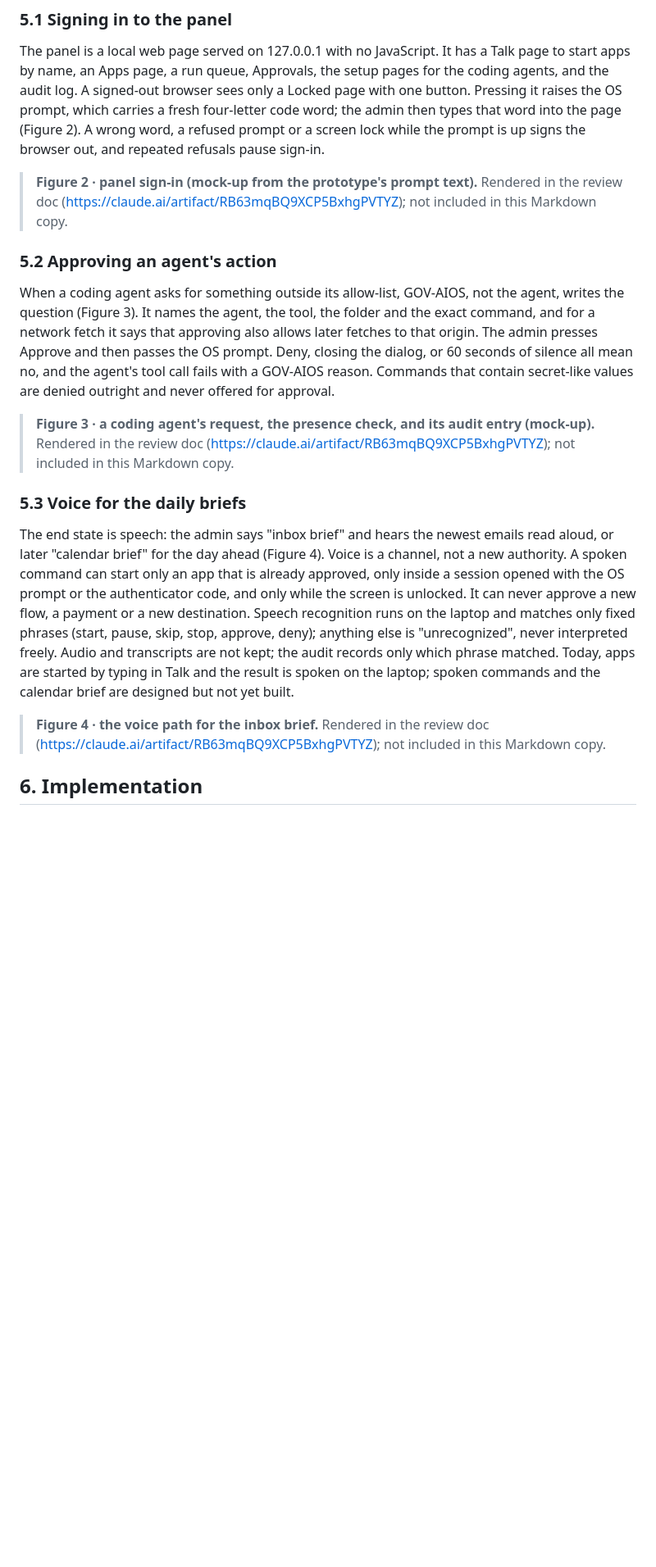
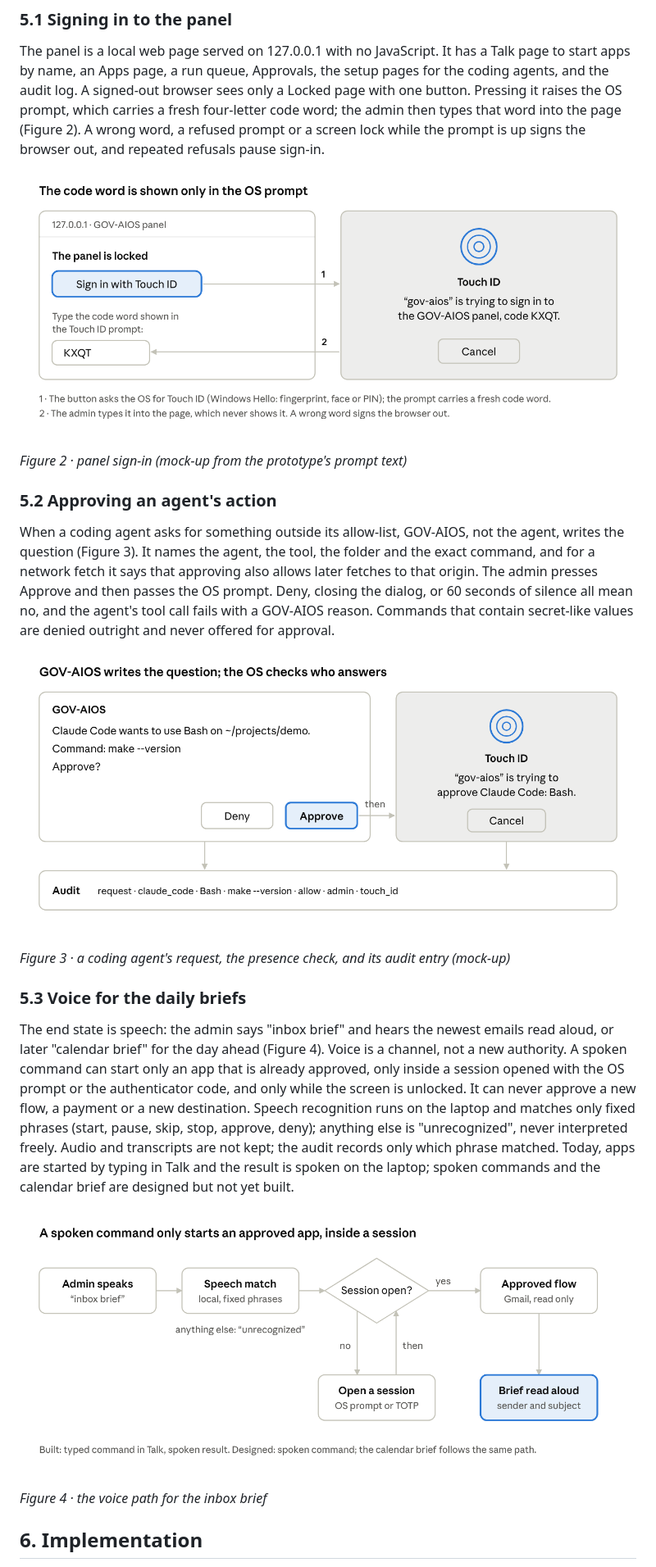
Before and after one commit to rkumar-bengaluru/GovAIOS, a Markdown page: docs/paper/gov-aios-paper-v1.md, the part around one of its changes. Shown at 82% size. Rendered like a GitHub page; pictures changed too: docs/paper/figures/fig2-panel-sign-in.png (added), docs/paper/figures/fig3-agent-approval.png (added), docs/paper/figures/fig4-voice-brief.png (added); blank space fills up the shorter version.

Commit message:
docs(paper): embed figures 1-4 and add the AIOS disclaimer
Figures are PNGs in docs/paper/figures, referenced by relative path so
they render on GitHub. A note under the title separates GOV-AIOS from
Rutgers' AIOS (arXiv:2403.16971).

Co-Authored-By: Claude Opus 5.5 <noreply@anthropic.com>

```diff
--- a/docs/paper/gov-aios-paper-v1.md
+++ b/docs/paper/gov-aios-paper-v1.md
@@ -164,19 +168,25 @@ The admin meets GOV-AIOS in three places: a local control panel, the OS presence
 
 The panel is a local web page served on 127.0.0.1 with no JavaScript. It has a Talk page to start apps by name, an Apps page, a run queue, Approvals, the setup pages for the coding agents, and the audit log. A signed-out browser sees only a Locked page with one button. Pressing it raises the OS prompt, which carries a fresh four-letter code word; the admin then types that word into the page (Figure 2). A wrong word, a refused prompt or a screen lock while the prompt is up signs the browser out, and repeated refusals pause sign-in.
 
-> **Figure 2 · panel sign-in (mock-up from the prototype's prompt text).** Rendered in the review doc (https://claude.ai/artifact/RB63mqBQ9XCP5BxhgPVTYZ); not included in this Markdown copy.
+![Figure 2: panel sign-in (mock-up from the prototype's prompt text)](figures/fig2-panel-sign-in.png)
+
+*Figure 2 · panel sign-in (mock-up from the prototype's prompt text)*
 
 ### 5.2 Approving an agent's action
 
 When a coding agent asks for something outside its allow-list, GOV-AIOS, not the agent, writes the question (Figure 3). It names the agent, the tool, the folder and the exact command, and for a network fetch it says that approving also allows later fetches to that origin. The admin presses Approve and then passes the OS prompt. Deny, closing the dialog, or 60 seconds of silence all mean no, and the agent's tool call fails with a GOV-AIOS reason. Commands that contain secret-like values are denied outright and never offered for approval.
 
-> **Figure 3 · a coding agent's request, the presence check, and its audit entry (mock-up).** Rendered in the review doc (https://claude.ai/artifact/RB63mqBQ9XCP5BxhgPVTYZ); not included in this Markdown copy.
+![Figure 3: a coding agent's request, the presence check, and its audit entry (mock-up)](figures/fig3-agent-approval.png)
+
+*Figure 3 · a coding agent's request, the presence check, and its audit entry (mock-up)*
 
 ### 5.3 Voice for the daily briefs
 
 The end state is speech: the admin says "inbox brief" and hears the newest emails read aloud, or later "calendar brief" for the day ahead (Figure 4). Voice is a channel, not a new authority. A spoken command can start only an app that is already approved, only inside a session opened with the OS prompt or the authenticator code, and only while the screen is unlocked. It can never approve a new flow, a payment or a new destination. Speech recognition runs on the laptop and matches only fixed phrases (start, pause, skip, stop, approve, deny); anything else is "unrecognized", never interpreted freely. Audio and transcripts are not kept; the audit records only which phrase matched. Today, apps are started by typing in Talk and the result is spoken on the laptop; spoken commands and the calendar brief are designed but not yet built.
 
-> **Figure 4 · the voice path for the inbox brief.** Rendered in the review doc (https://claude.ai/artifact/RB63mqBQ9XCP5BxhgPVTYZ); not included in this Markdown copy.
+![Figure 4: the voice path for the inbox brief](figures/fig4-voice-brief.png)
+
+*Figure 4 · the voice path for the inbox brief*
 
 ## 6. Implementation
 
```
Also changed, not shown: other parts of docs/paper/gov-aios-paper-v1.md (+5 -1 lines), docs/paper/figures/fig1-architecture.png (added).
